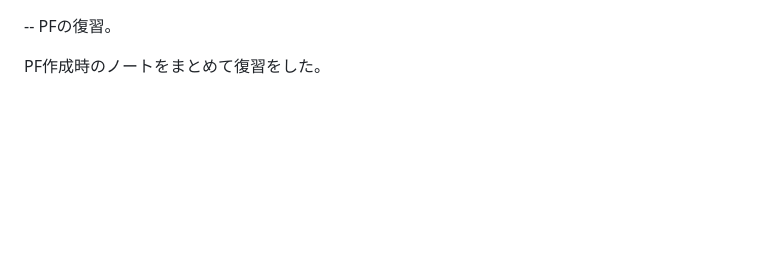
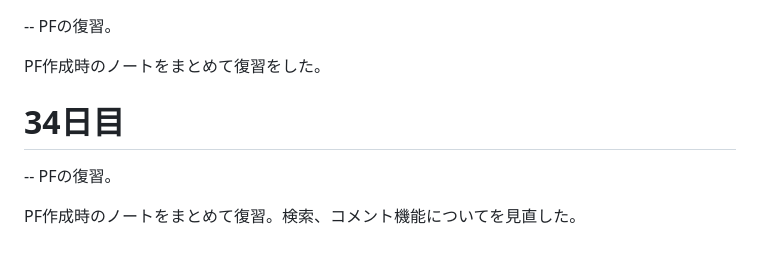
Before and after one commit to kyu-3hiya4/dwc_study, a Markdown page: README.md, the part around the change. Drawn GitHub-style; blank space fills up the shorter version.

Commit message:
34日目

```diff
--- a/README.md
+++ b/README.md
@@ -183,3 +183,8 @@ fizz_buzzでは、数式を変えて出る結果が間違いないか確認し
    -- PFの復習。
 
    PF作成時のノートをまとめて復習をした。
+
+   # 34日目
+   -- PFの復習。
+
+   PF作成時のノートをまとめて復習。検索、コメント機能についてを見直した。
```
